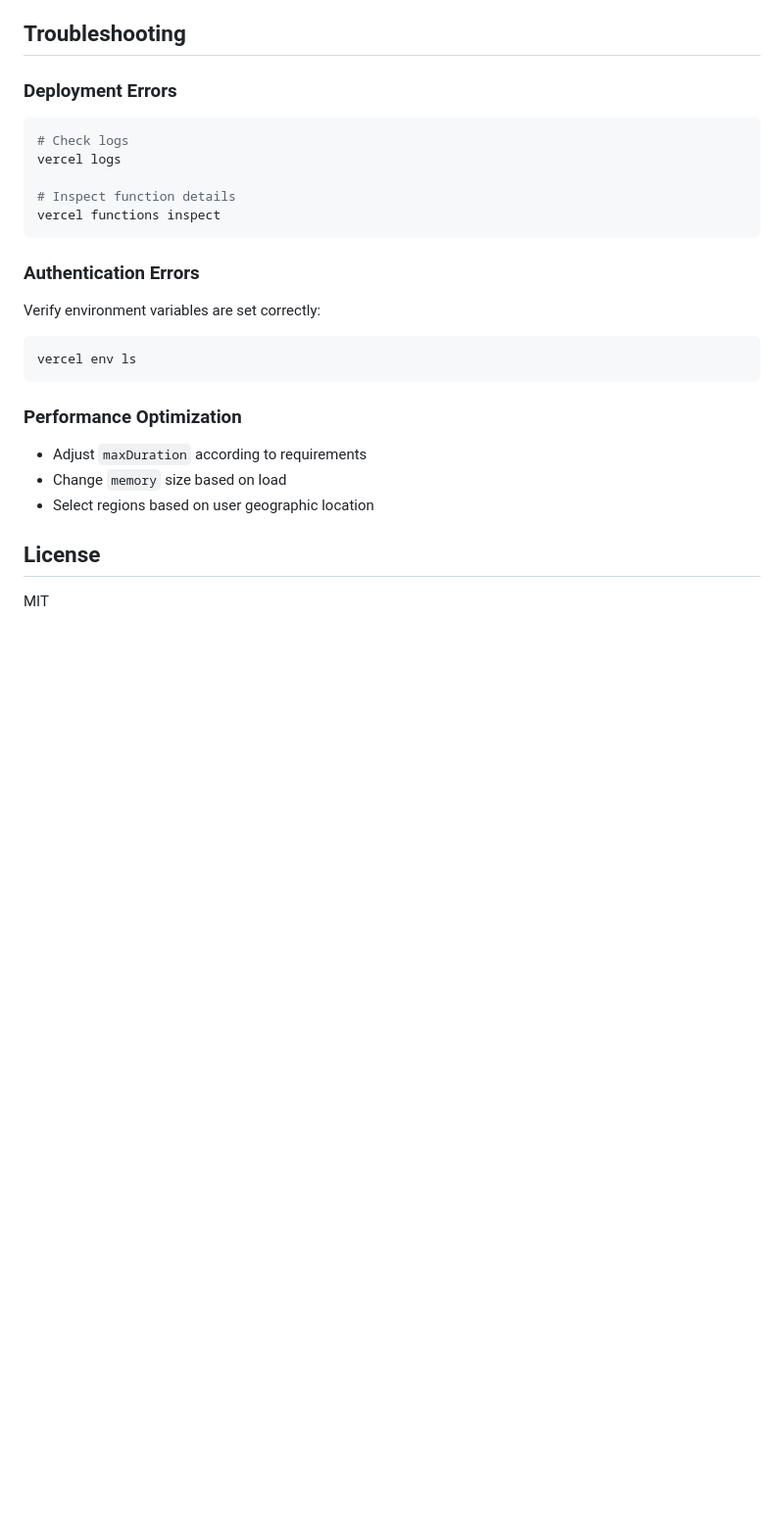
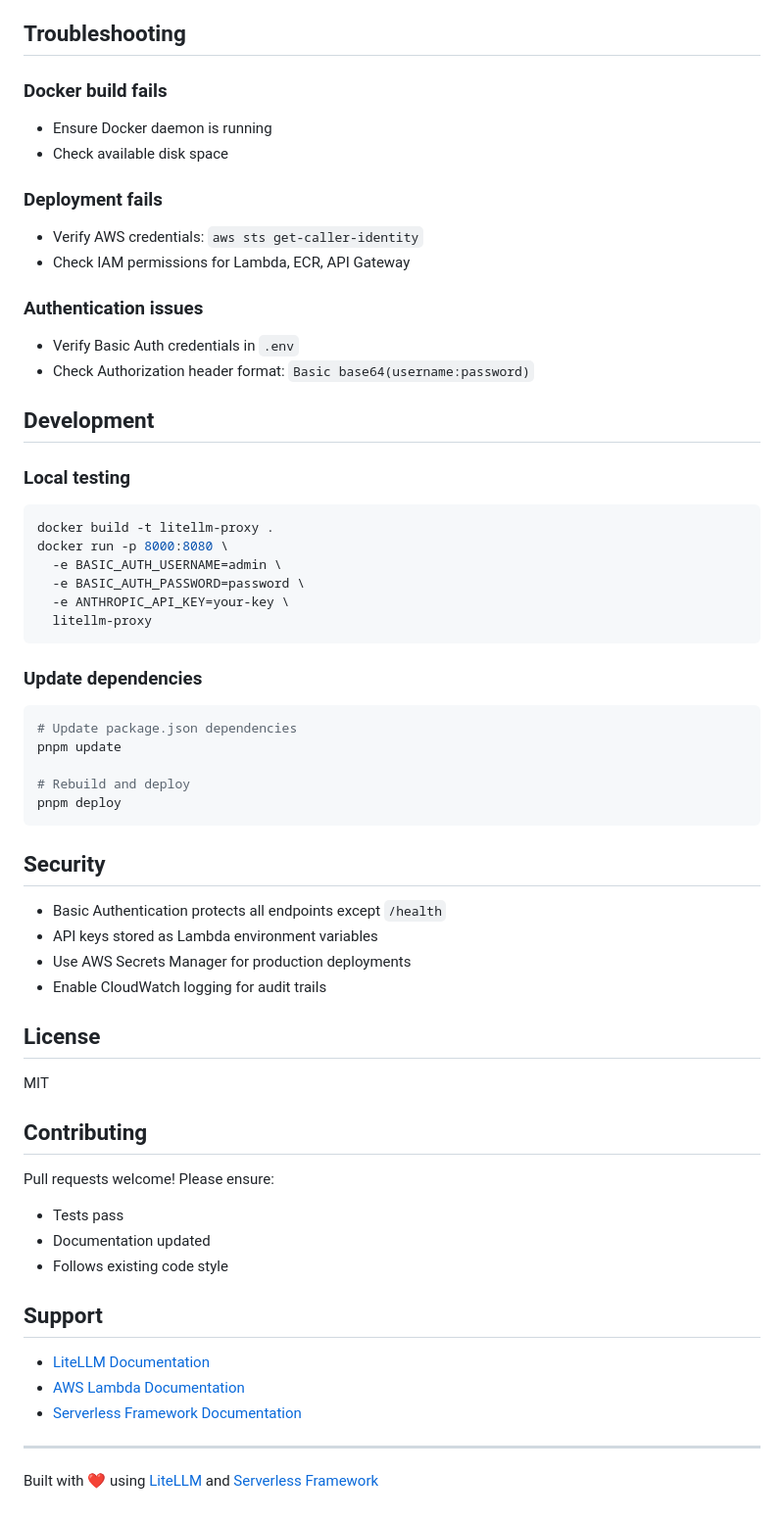
Before and after one commit to mkusaka/a2o, a Markdown page: README.md, the part around the change printed below. Shown: that part at 98% size. GitHub-like rendering; blank space fills up the shorter version.

````diff
--- a/README.md
+++ b/README.md
@@ -128,30 +163,65 @@ model_list:
 
 ## Troubleshooting
 
-### Deployment Errors
+### Docker build fails
+- Ensure Docker daemon is running
+- Check available disk space
+
+### Deployment fails
+- Verify AWS credentials: `aws sts get-caller-identity`
+- Check IAM permissions for Lambda, ECR, API Gateway
+
+### Authentication issues
+- Verify Basic Auth credentials in `.env`
+- Check Authorization header format: `Basic base64(username:password)`
+
+## Development
+
+### Local testing
 
 ```bash
-# Check logs
-vercel logs
-
-# Inspect function details
-vercel functions inspect
+docker build -t litellm-proxy .
+docker run -p 8000:8080 \
+  -e BASIC_AUTH_USERNAME=admin \
+  -e BASIC_AUTH_PASSWORD=password \
+  -e ANTHROPIC_API_KEY=your-key \
+  litellm-proxy
 ```
 
-### Authentication Errors
-
-Verify environment variables are set correctly:
+### Update dependencies
 
 ```bash
-vercel env ls
+# Update package.json dependencies
+pnpm update
+
+# Rebuild and deploy
+pnpm deploy
 ```
 
-### Performance Optimization
+## Security
 
-- Adjust `maxDuration` according to requirements
-- Change `memory` size based on load
-- Select regions based on user geographic location
+- Basic Authentication protects all endpoints except `/health`
+- API keys stored as Lambda environment variables
+- Use AWS Secrets Manager for production deployments
+- Enable CloudWatch logging for audit trails
 
 ## License
 
 MIT
+
+## Contributing
+
+Pull requests welcome! Please ensure:
+- Tests pass
+- Documentation updated
+- Follows existing code style
+
+## Support
+
+- [LiteLLM Documentation](https://docs.litellm.ai/)
+- [AWS Lambda Documentation](https://docs.aws.amazon.com/lambda/)
+- [Serverless Framework Documentation](https://www.serverless.com/framework/docs)
+
+---
+
+Built with ❤️ using [LiteLLM](https://github.com/BerriAI/litellm) and [Serverless Framework](https://www.serverless.com/)
````
Also changed, not shown: other parts of README.md (+123 -88 lines).
